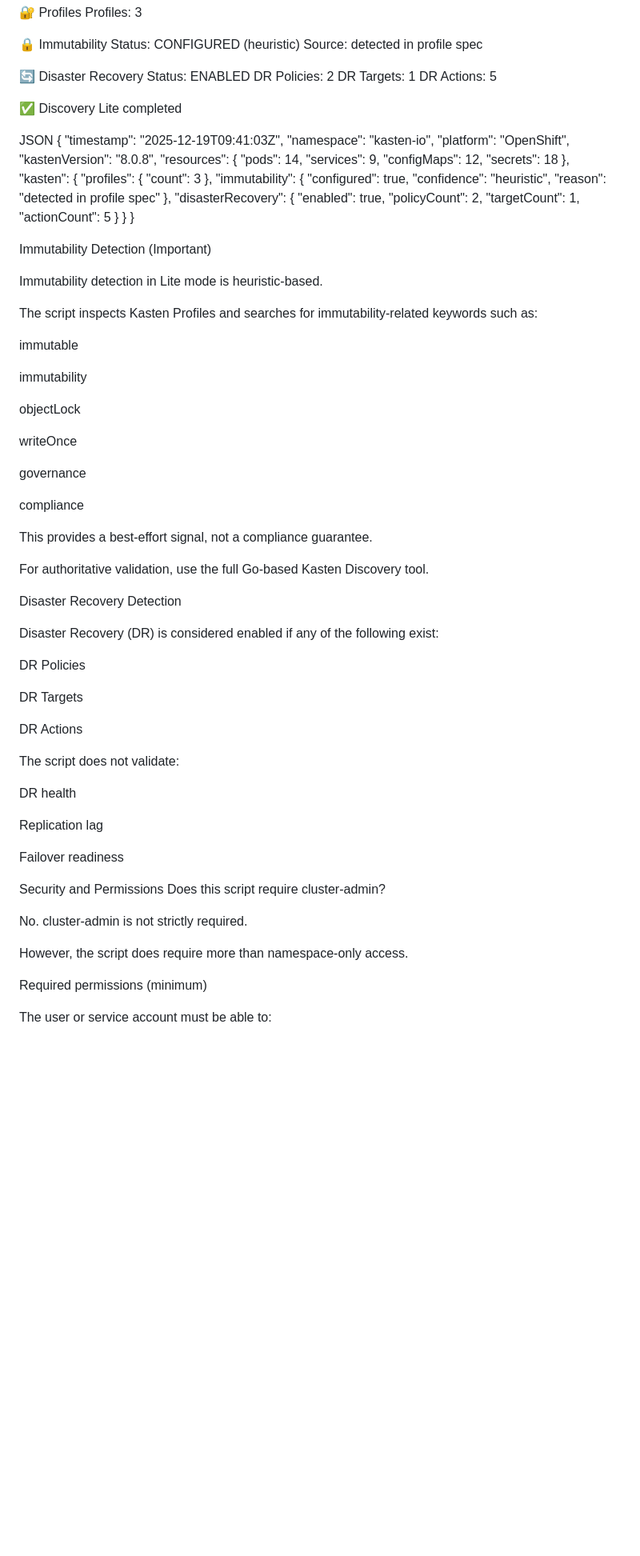
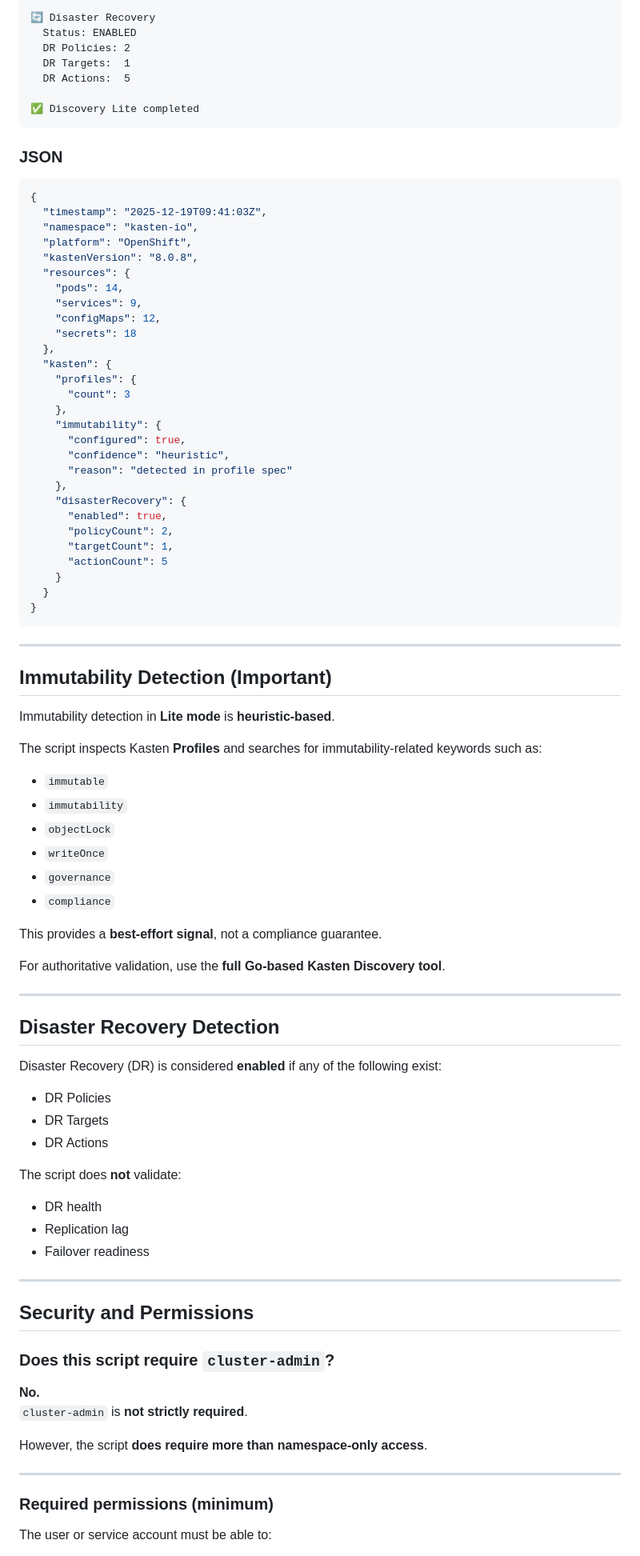
Before and after one commit to BertV44/Kasten-Disco-Lite, a Markdown page: README.md, the part around one of its changes. Shown at 80% size. Rendered like a GitHub page; blank space fills up the shorter version.

````diff
--- a/README.md
+++ b/README.md
@@ -79,8 +93,11 @@ Namespace: kasten-io
   DR Actions:  5
 
 ✅ Discovery Lite completed
+```
 
-JSON
+### JSON
+
+```json
 {
   "timestamp": "2025-12-19T09:41:03Z",
   "namespace": "kasten-io",
@@ -109,56 +126,57 @@ JSON
     }
   }
 }
+```
 
-Immutability Detection (Important)
+---
 
-Immutability detection in Lite mode is heuristic-based.
+## Immutability Detection (Important)
 
-The script inspects Kasten Profiles and searches for immutability-related keywords such as:
+Immutability detection in **Lite mode** is **heuristic-based**.
 
-immutable
+The script inspects Kasten **Profiles** and searches for immutability-related keywords such as:
 
-immutability
+- `immutable`
+- `immutability`
+- `objectLock`
+- `writeOnce`
+- `governance`
+- `compliance`
 
-objectLock
+This provides a **best-effort signal**, not a compliance guarantee.
 
-writeOnce
+For authoritative validation, use the **full Go-based Kasten Discovery tool**.
 
-governance
+---
 
-compliance
+## Disaster Recovery Detection
 
-This provides a best-effort signal, not a compliance guarantee.
+Disaster Recovery (DR) is considered **enabled** if any of the following exist:
 
-For authoritative validation, use the full Go-based Kasten Discovery tool.
+- DR Policies
+- DR Targets
+- DR Actions
 
-Disaster Recovery Detection
+The script does **not** validate:
 
-Disaster Recovery (DR) is considered enabled if any of the following exist:
+- DR health
+- Replication lag
+- Failover readiness
 
-DR Policies
+---
 
-DR Targets
+## Security and Permissions
 
-DR Actions
+### Does this script require `cluster-admin`?
 
-The script does not validate:
+**No.**
+`cluster-admin` is **not strictly required**.
 
-DR health
+However, the script **does require more than namespace-only access**.
 
-Replication lag
+---
 
-Failover readiness
-
-Security and Permissions
-Does this script require cluster-admin?
-
-No.
-cluster-admin is not strictly required.
-
-However, the script does require more than namespace-only access.
-
-Required permissions (minimum)
+### Required permissions (minimum)
 
 The user or service account must be able to:
 
````
Also changed, not shown: other parts of README.md (+80 -101 lines).
